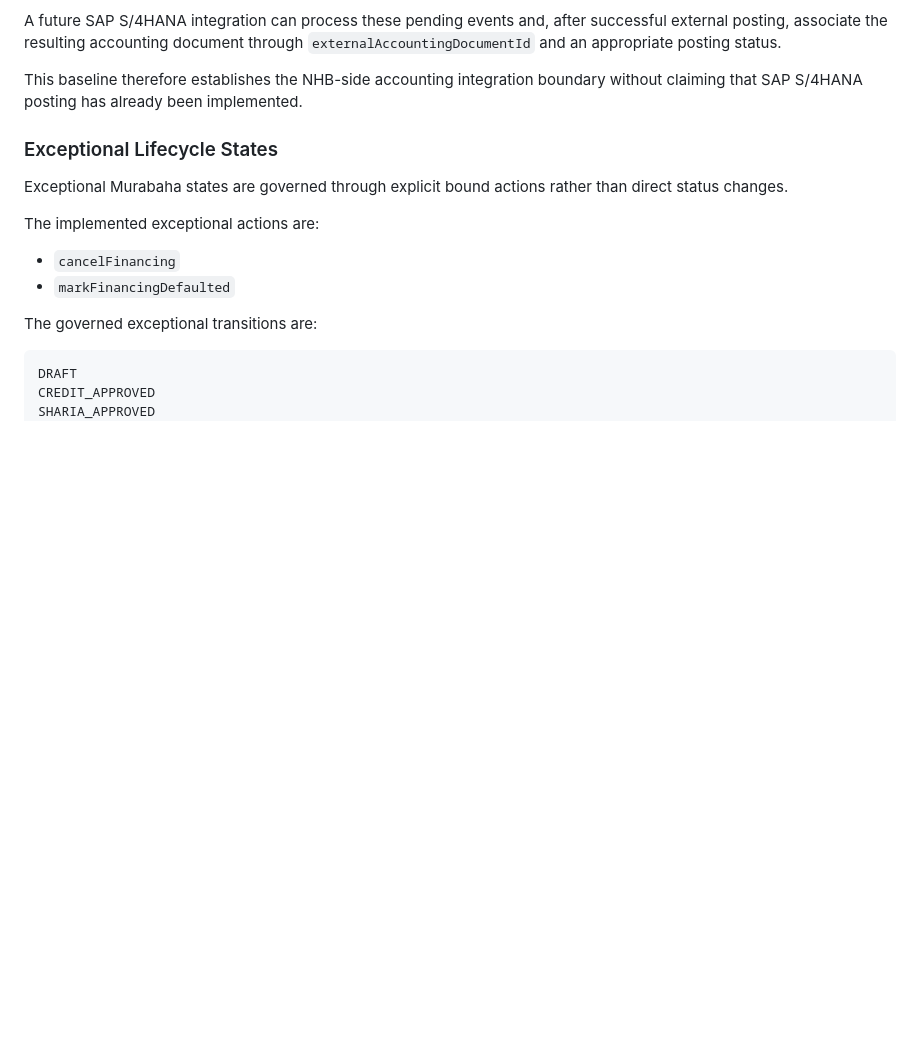
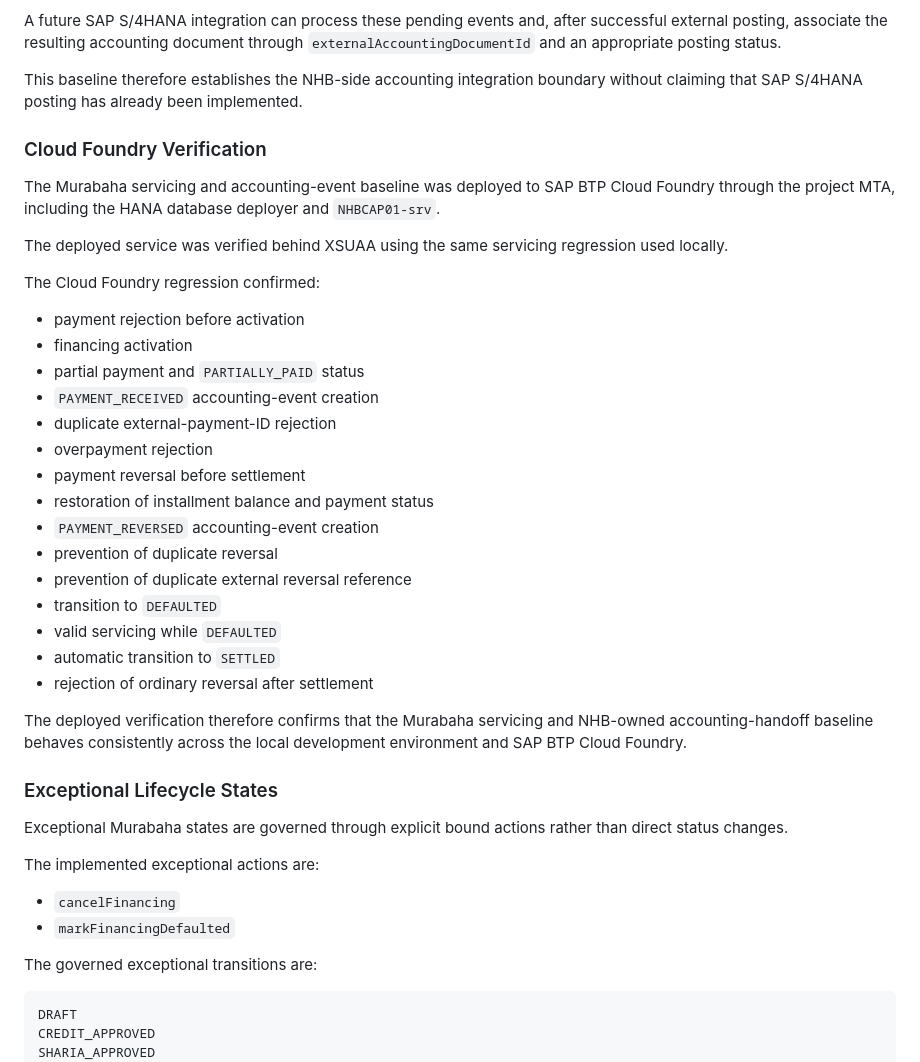
Before and after one commit to aramis223/NHBCAP01, a Markdown page: docs/islamic-banking-product-track.md, the part around the change. GitHub-like rendering; blank space fills up the shorter version.

Commit message:
Document deployed Murabaha verification

```diff
--- a/docs/islamic-banking-product-track.md
+++ b/docs/islamic-banking-product-track.md
@@ -171,6 +171,32 @@ The payment or reversal state change and its corresponding accounting event are
 A future SAP S/4HANA integration can process these pending events and, after successful external posting, associate the resulting accounting document through `externalAccountingDocumentId` and an appropriate posting status.
 
 This baseline therefore establishes the NHB-side accounting integration boundary without claiming that SAP S/4HANA posting has already been implemented.
+
+### Cloud Foundry Verification
+
+The Murabaha servicing and accounting-event baseline was deployed to SAP BTP Cloud Foundry through the project MTA, including the HANA database deployer and `NHBCAP01-srv`.
+
+The deployed service was verified behind XSUAA using the same servicing regression used locally.
+
+The Cloud Foundry regression confirmed:
+
+- payment rejection before activation
+- financing activation
+- partial payment and `PARTIALLY_PAID` status
+- `PAYMENT_RECEIVED` accounting-event creation
+- duplicate external-payment-ID rejection
+- overpayment rejection
+- payment reversal before settlement
+- restoration of installment balance and payment status
+- `PAYMENT_REVERSED` accounting-event creation
+- prevention of duplicate reversal
+- prevention of duplicate external reversal reference
+- transition to `DEFAULTED`
+- valid servicing while `DEFAULTED`
+- automatic transition to `SETTLED`
+- rejection of ordinary reversal after settlement
+
+The deployed verification therefore confirms that the Murabaha servicing and NHB-owned accounting-handoff baseline behaves consistently across the local development environment and SAP BTP Cloud Foundry.
 
 ### Exceptional Lifecycle States
 
```
Also changed, not shown: docs/architecture.md (+4 -0 lines).
